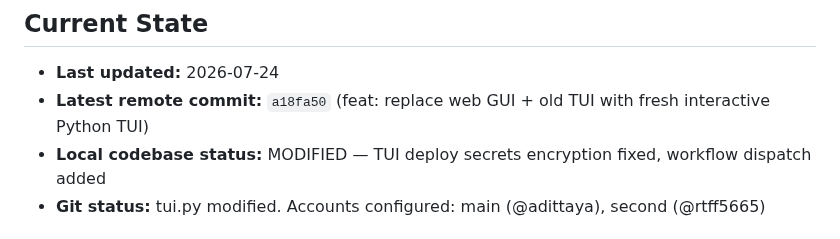
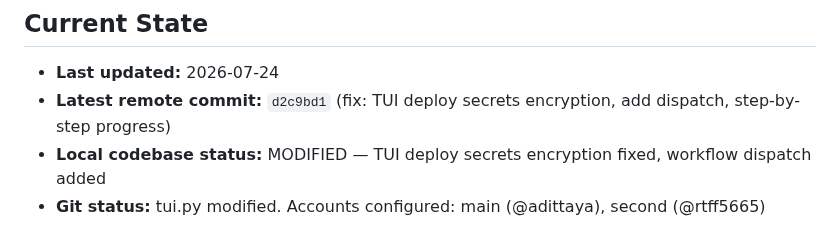
Before and after one commit to adittaya/workflow-vplink, a Markdown page: AGENTS.md, the part around the change. GitHub-like rendering.

Commit message:
docs: update AGENTS.md with latest commit ref

```diff
--- a/AGENTS.md
+++ b/AGENTS.md
@@ -8,7 +8,7 @@
 ## Current State
 
 - **Last updated:** 2026-07-24
-- **Latest remote commit:** `a18fa50` (feat: replace web GUI + old TUI with fresh interactive Python TUI)
+- **Latest remote commit:** `d2c9bd1` (fix: TUI deploy secrets encryption, add dispatch, step-by-step progress)
 - **Local codebase status:** MODIFIED — TUI deploy secrets encryption fixed, workflow dispatch added
 - **Git status:** tui.py modified. Accounts configured: main (@adittaya), second (@rtff5665)
 
```
